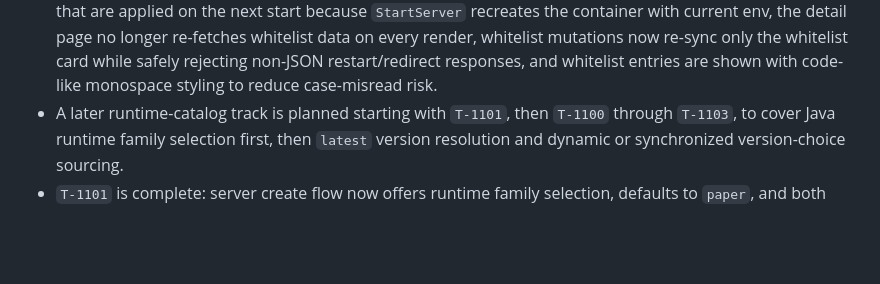
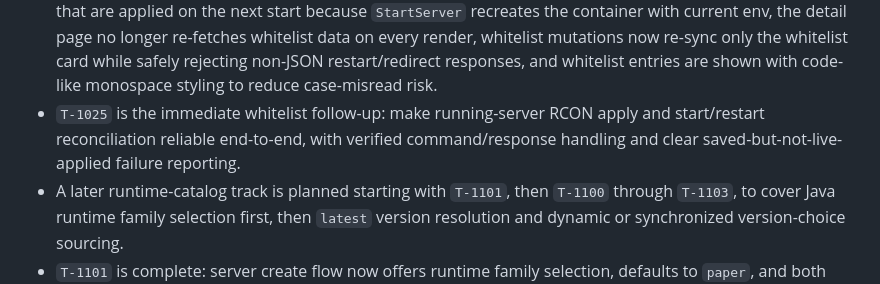
Before and after one commit to TOSUKUi/mc-auto-starting, a Markdown page: docs/context_map.md, the part around the change. Drawn GitHub-style; blank space fills up the shorter version.

```diff
--- a/docs/context_map.md
+++ b/docs/context_map.md
@@ -134,6 +134,7 @@ This file tells any contributor or agent where to find authoritative information
 - `T-1021` is complete: Rails now has a bounded whitelist service over RCON for list/add/remove/on/off/reload operations against running managed servers, explicitly loads `rconrb`, and authenticates with the Minecraft-compatible `ignore_first_packet` handling.
 - `T-1022` is complete: whitelist endpoints are now controller/policy-gated to admins and owners, and request/service coverage includes unauthorized access plus stopped-server and RCON-failure handling.
 - `T-1023` is complete: server detail now includes an owner/admin whitelist card backed by persisted desired whitelist state; running servers apply changes immediately through RCON, stopped servers stage changes that are applied on the next start because `StartServer` recreates the container with current env, the detail page no longer re-fetches whitelist data on every render, whitelist mutations now re-sync only the whitelist card while safely rejecting non-JSON restart/redirect responses, and whitelist entries are shown with code-like monospace styling to reduce case-misread risk.
+- `T-1025` is the immediate whitelist follow-up: make running-server RCON apply and start/restart reconciliation reliable end-to-end, with verified command/response handling and clear saved-but-not-live-applied failure reporting.
 - A later runtime-catalog track is planned starting with `T-1101`, then `T-1100` through `T-1103`, to cover Java runtime family selection first, then `latest` version resolution and dynamic or synchronized version-choice sourcing.
 - `T-1101` is complete: server create flow now offers runtime family selection, defaults to `paper`, and both runtime families provision through `itzg/minecraft-server`.
 - `T-1100` and `T-1103` are complete: a checked-in `config/minecraft_runtime_catalog.yml` file remains as the fallback version source rather than live registry access or DB-backed storage.
```
Also changed, not shown: AGENTS.md (+1 -0 lines), docs/task_board.md (+1 -0 lines).
